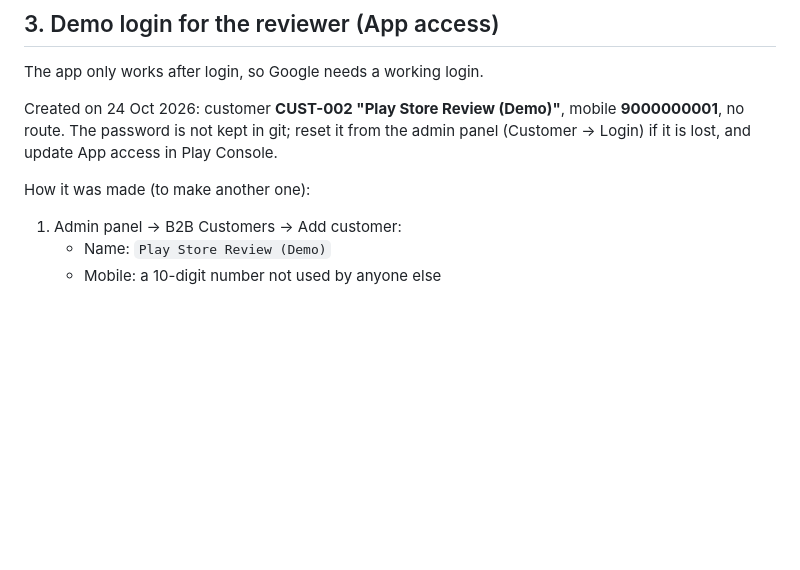
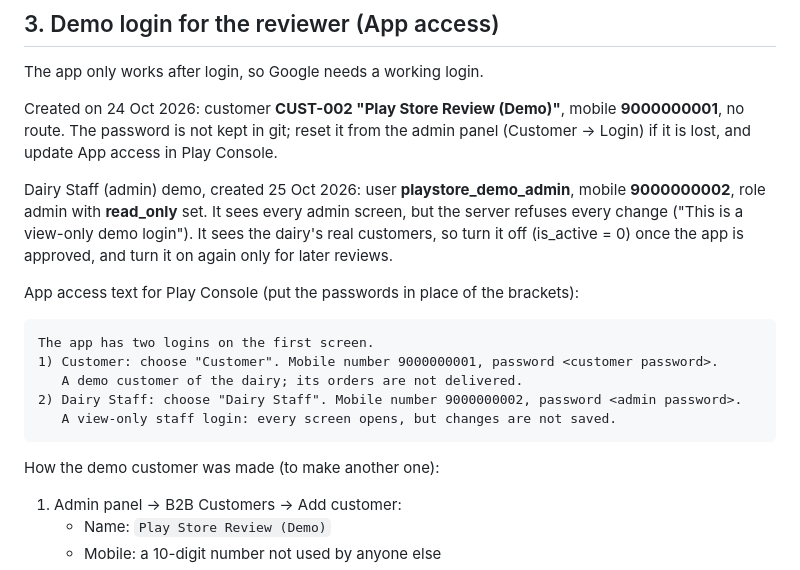
Before and after one commit to sudhirgaikwad517/dairyerp, a Markdown page: docs/PLAY_STORE.md, the part around the change. Drawn GitHub-style; blank space fills up the shorter version.

Commit message:
Play Store guide: view-only staff demo login and App access text
Co-Authored-By: Claude Opus 5.5 <noreply@anthropic.com>

````diff
--- a/docs/PLAY_STORE.md
+++ b/docs/PLAY_STORE.md
@@ -35,7 +35,19 @@ The app only works after login, so Google needs a working login.
 
 Created on 24 Oct 2026: customer **CUST-002 "Play Store Review (Demo)"**, mobile **9000000001**, no route. The password is not kept in git; reset it from the admin panel (Customer → Login) if it is lost, and update App access in Play Console.
 
-How it was made (to make another one):
+Dairy Staff (admin) demo, created 25 Oct 2026: user **playstore_demo_admin**, mobile **9000000002**, role admin with **read_only** set. It sees every admin screen, but the server refuses every change ("This is a view-only demo login"). It sees the dairy's real customers, so turn it off (is_active = 0) once the app is approved, and turn it on again only for later reviews.
+
+App access text for Play Console (put the passwords in place of the brackets):
+
+```
+The app has two logins on the first screen.
+1) Customer: choose "Customer". Mobile number 9000000001, password <customer password>.
+   A demo customer of the dairy; its orders are not delivered.
+2) Dairy Staff: choose "Dairy Staff". Mobile number 9000000002, password <admin password>.
+   A view-only staff login: every screen opens, but changes are not saved.
+```
+
+How the demo customer was made (to make another one):
 
 1. Admin panel → B2B Customers → Add customer:
    - Name: `Play Store Review (Demo)`
````
